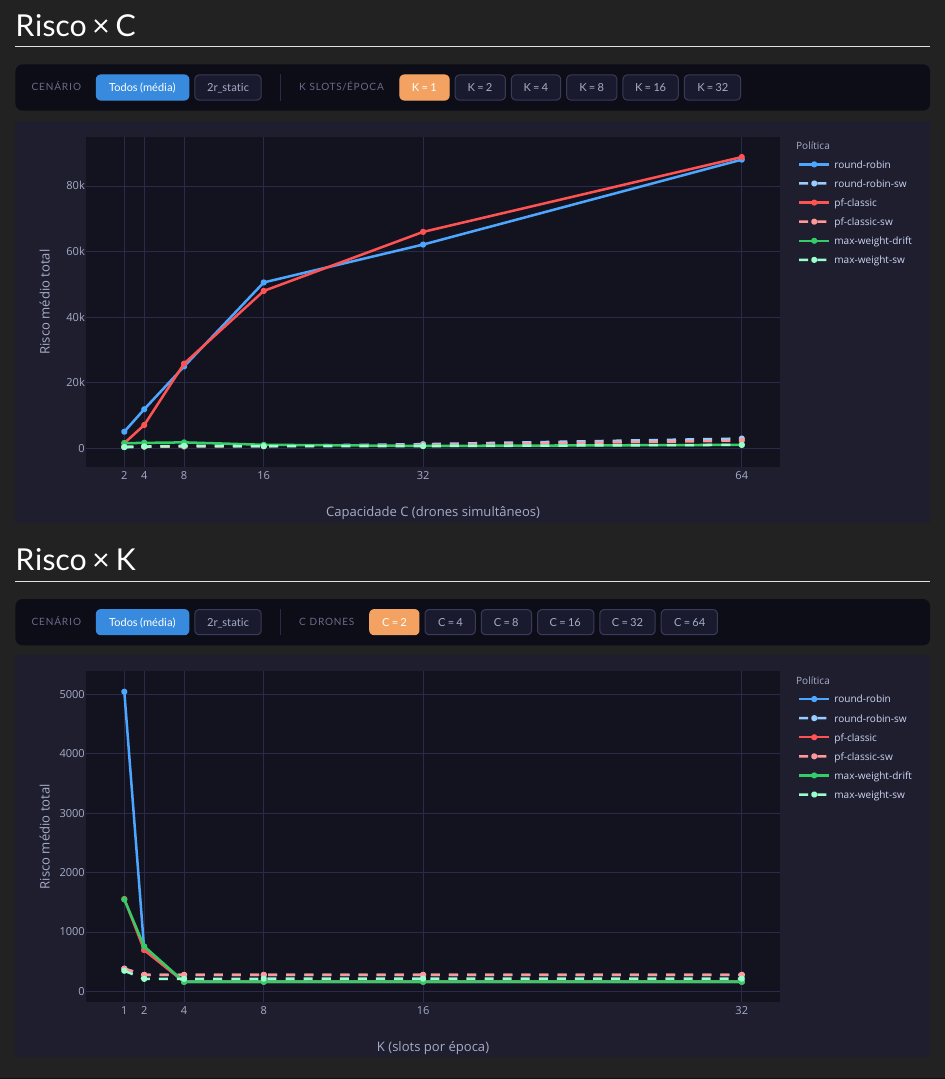
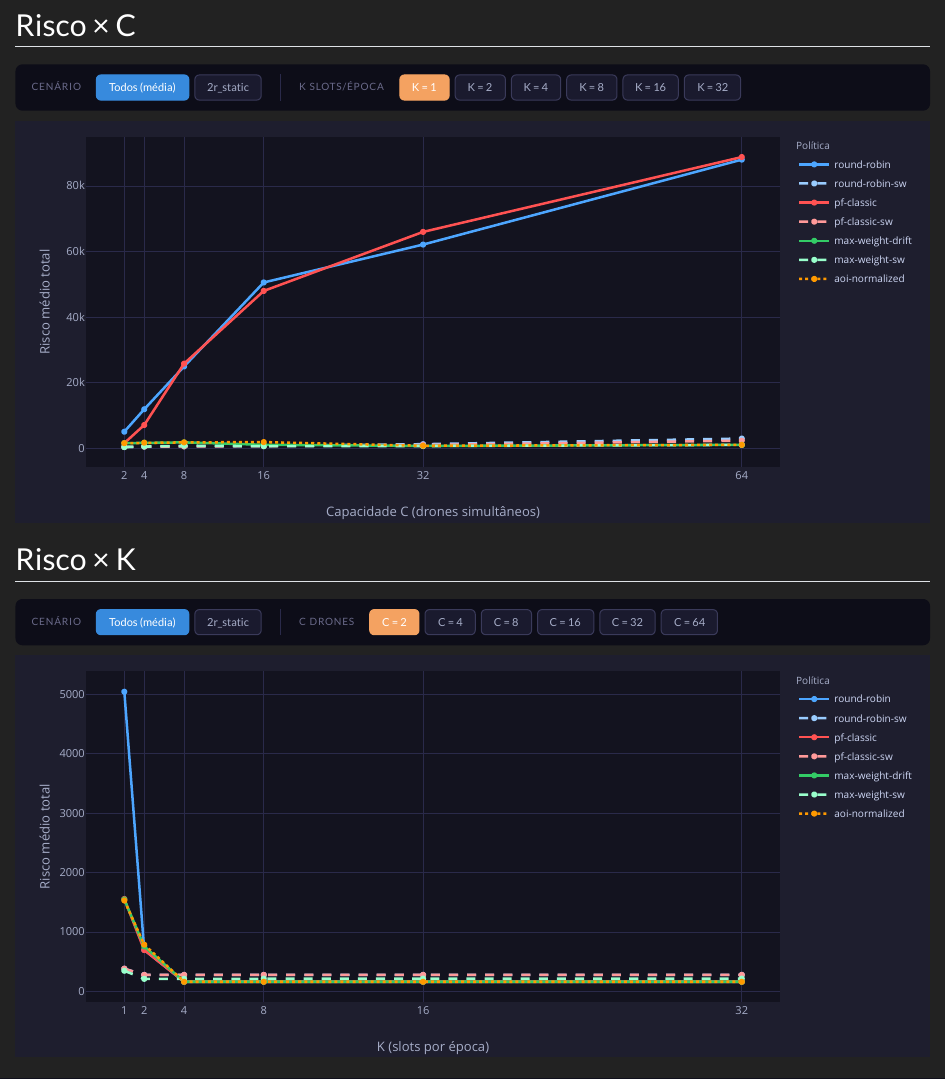
Before and after one commit to andremelow/UAM-AoI-Risk-Sim, a Quarto document (Dash/capacity-lite/index.qmd): the page in a window 1100 px wide, from 210 px down. Rendered offline with R 4.5, knitr and Pandoc in place of Quarto, with nearby package versions.

Commit message:
feat(dashboard): adiciona política aoi-normalized (laranja/dot) ao dashboard
Co-Authored-By: Claude Sonnet 4.6 <noreply@anthropic.com>

```diff
--- a/Dash/capacity-lite/index.qmd
+++ b/Dash/capacity-lite/index.qmd
@@ -99,7 +99,8 @@ POL_COLORS <- c(
   "pf-classic"       = "#FF5252",
   "pf-classic-sw"    = "#FF9999",
   "max-weight-drift" = "#33CC66",
-  "max-weight-sw"    = "#99FFCC"
+  "max-weight-sw"    = "#99FFCC",
+  "aoi-normalized"   = "#FF9900"
 )
 POL_DASH <- c(
   "round-robin"      = "solid",
@@ -107,7 +108,8 @@ POL_DASH <- c(
   "pf-classic"       = "solid",
   "pf-classic-sw"    = "dash",
   "max-weight-drift" = "solid",
-  "max-weight-sw"    = "dash"
+  "max-weight-sw"    = "dash",
+  "aoi-normalized"   = "dot"
 )
 
 BG    <- "#1e1e2e"; PANEL <- "#13131f"
```
Also changed, not shown: 1 other file.
